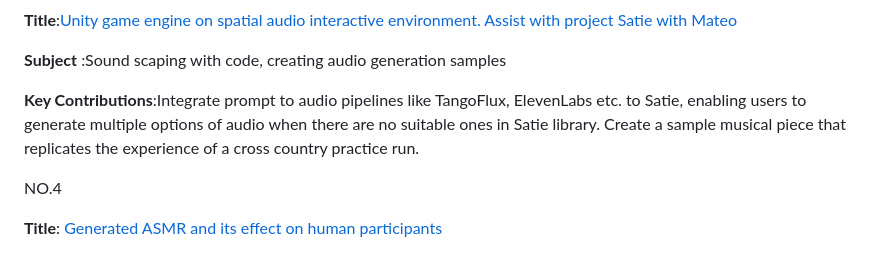
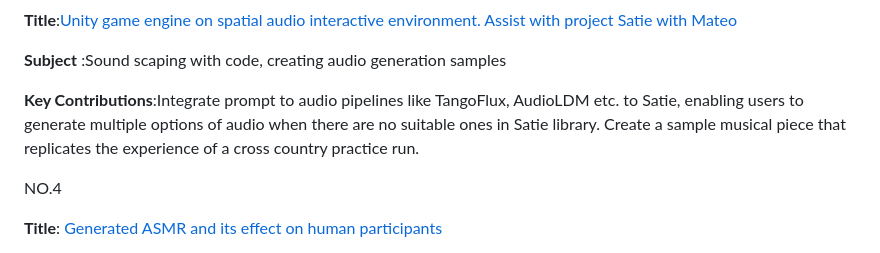
Before and after one commit to jerry-0925/jerry-chen-, a Markdown page: README.md, the part around the change. Drawn GitHub-style.

```diff
--- a/README.md
+++ b/README.md
@@ -46,7 +46,7 @@ NO.3
 
 **Subject** :Sound scaping with code, creating audio generation samples
 
-**Key Contributions**:Integrate prompt to audio pipelines like TangoFlux, ElevenLabs etc. to Satie, enabling users to generate multiple options of audio when there are no suitable ones in Satie library. Create a sample musical piece that replicates the experience of a cross country practice run.
+**Key Contributions**:Integrate prompt to audio pipelines like TangoFlux, AudioLDM etc. to Satie, enabling users to generate multiple options of audio when there are no suitable ones in Satie library. Create a sample musical piece that replicates the experience of a cross country practice run.
 
 
 
```
